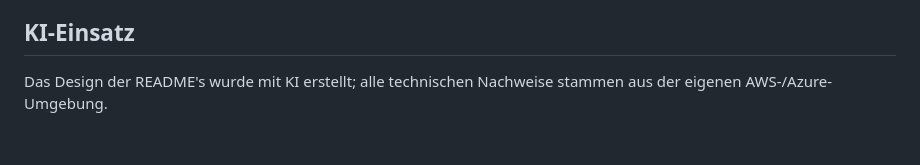
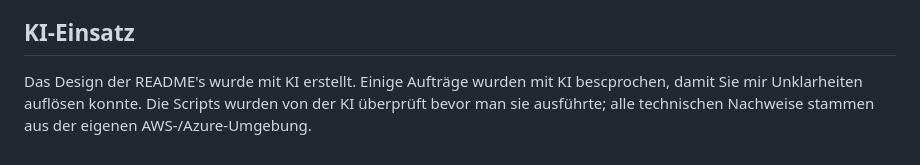
Before and after one commit to andrija34/Modul_159_2versuch, a Markdown page: README.md, the part around the change. Rendered like a GitHub page.

Commit message:
Update README to clarify AI involvement
Clarified the use of AI in README design and script verification.

```diff
--- a/README.md
+++ b/README.md
@@ -39,4 +39,4 @@ Kennwörter, Trust-Passwort und Client Secret sind **nicht** im Repository (`.gi
 
 ## KI-Einsatz
 
-Das Design der README's wurde mit KI erstellt; alle technischen Nachweise stammen aus der eigenen AWS-/Azure-Umgebung.
+Das Design der README's wurde mit KI erstellt. Einige Aufträge wurden mit KI bescprochen, damit Sie mir Unklarheiten auflösen konnte. Die Scripts wurden von der KI überprüft bevor man sie ausführte; alle technischen Nachweise stammen aus der eigenen AWS-/Azure-Umgebung.
```
